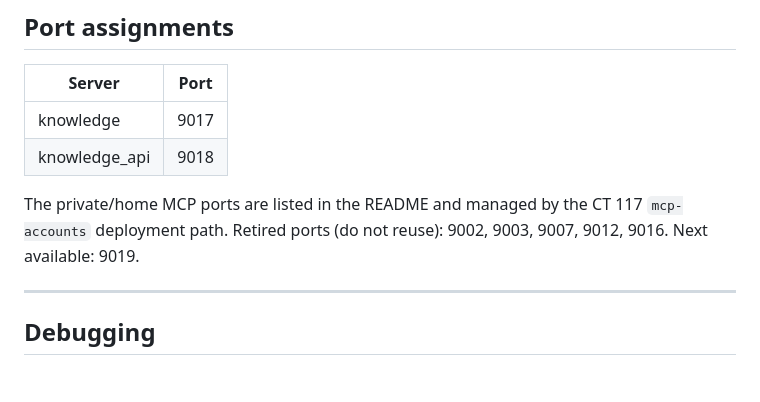
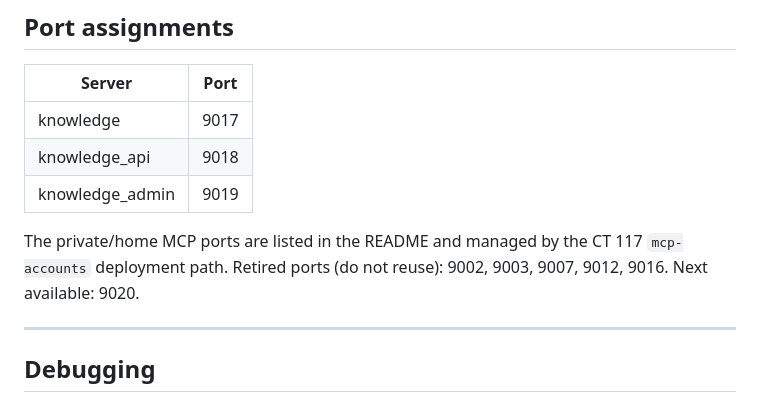
Before and after one commit to jck411/mcp-servers, a Markdown page: docs/DEPLOYMENT.md, the part around the change. Rendered like a GitHub page; blank space fills up the shorter version.

```diff
--- a/docs/DEPLOYMENT.md
+++ b/docs/DEPLOYMENT.md
@@ -163,10 +163,11 @@ Then restart whichever services need it: `./deploy/deploy.sh --no-push <name>`.
 |--------|------|
 | knowledge | 9017 |
 | knowledge_api | 9018 |
+| knowledge_admin | 9019 |
 
 The private/home MCP ports are listed in the README and managed by the CT 117
 `mcp-accounts` deployment path. Retired ports (do not reuse): 9002, 9003,
-9007, 9012, 9016. Next available: 9019.
+9007, 9012, 9016. Next available: 9020.
 
 ---
 
```
Also changed, not shown: README.md (+15 -7 lines).
